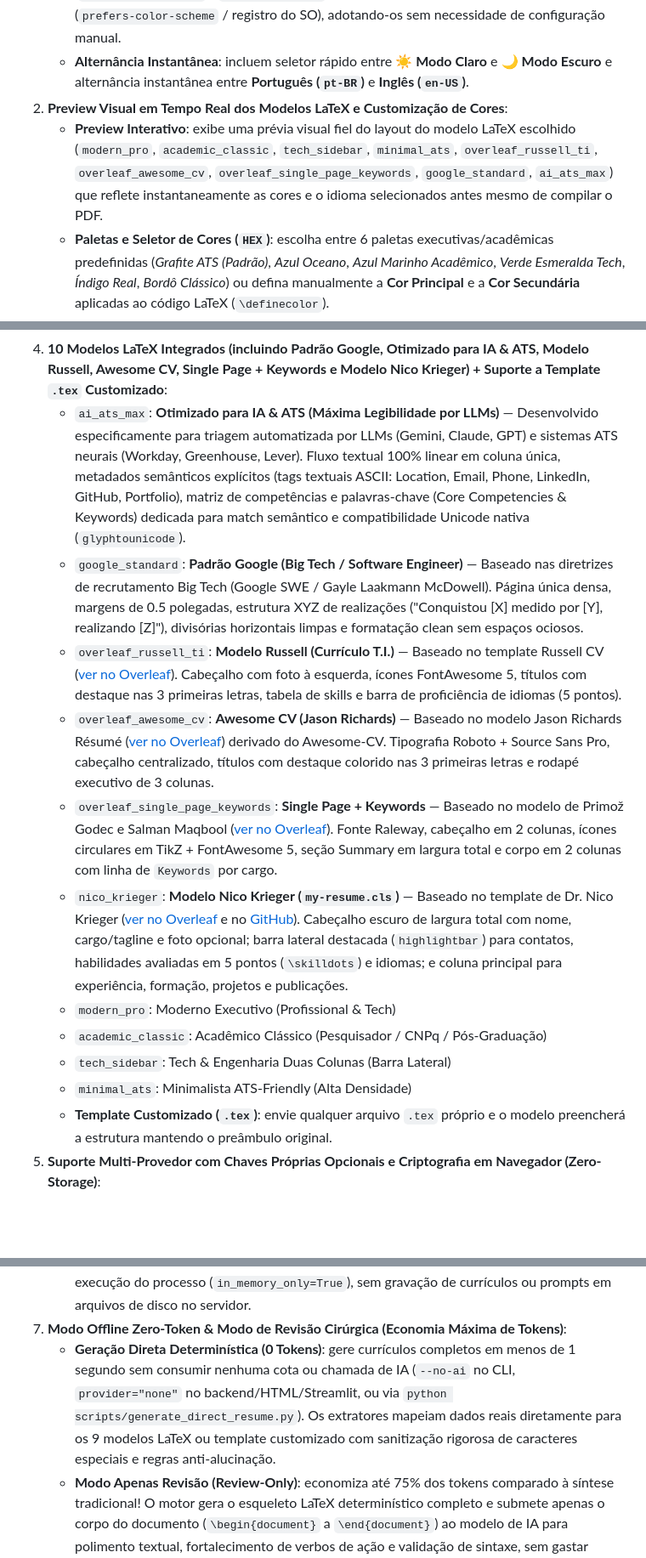
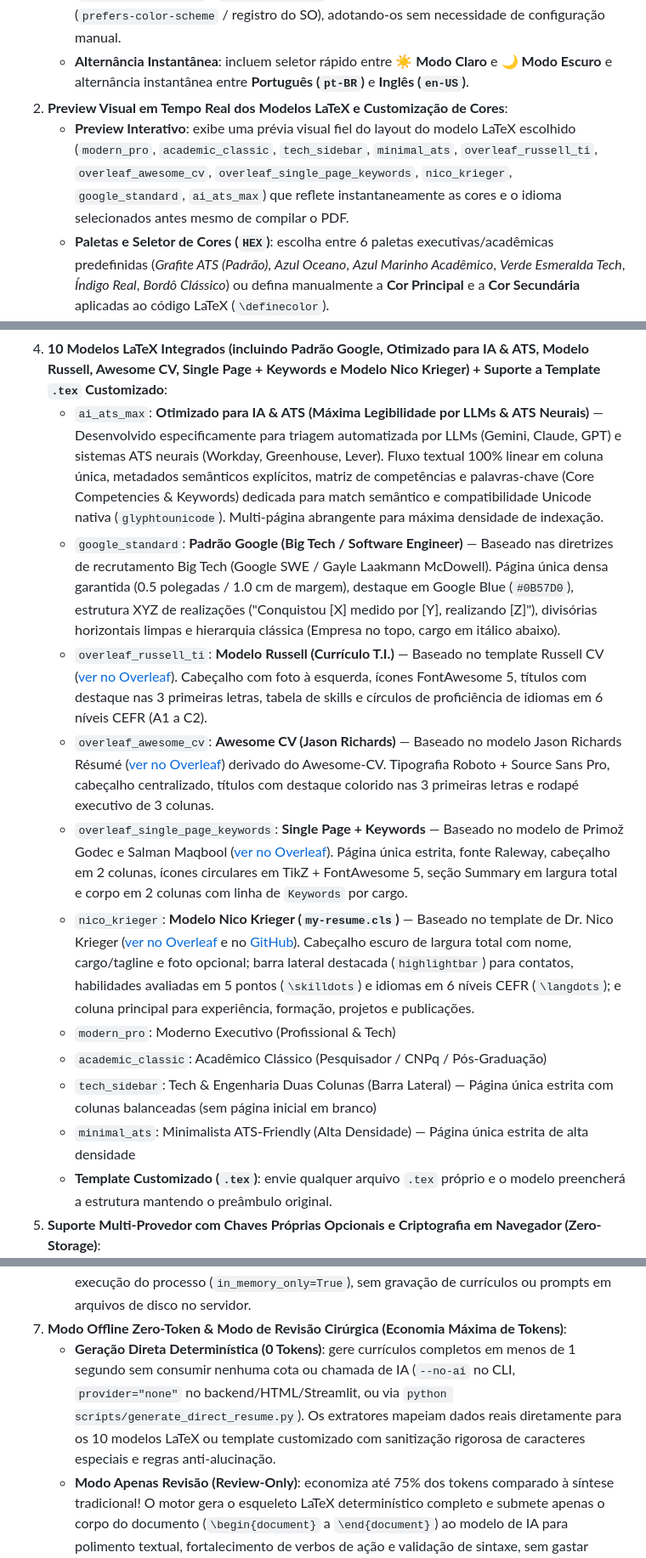
Before and after one commit to Jluckmay/latex-resume, a Markdown page: README.md, 3 parts joined by grey strips. Shown at 85% size. Drawn GitHub-style; blank space fills up the shorter version.

```diff
--- a/README.md
+++ b/README.md
@@ -58,7 +58,7 @@ Para executar o gerador e compilar os currículos em PDF, o ambiente deve atende
    - **Detecção Automática**: detectam automaticamente na inicialização o **idioma padrão** (`navigator.language` / `Accept-Language` ou idioma do SO) e o **tema visual padrão** (`prefers-color-scheme` / registro do SO), adotando-os sem necessidade de configuração manual.
    - **Alternância Instantânea**: incluem seletor rápido entre **☀️ Modo Claro** e **🌙 Modo Escuro** e alternância instantânea entre **Português (`pt-BR`)** e **Inglês (`en-US`)**.
 2. **Preview Visual em Tempo Real dos Modelos LaTeX e Customização de Cores**:
-   - **Preview Interativo**: exibe uma prévia visual fiel do layout do modelo LaTeX escolhido (`modern_pro`, `academic_classic`, `tech_sidebar`, `minimal_ats`, `overleaf_russell_ti`, `overleaf_awesome_cv`, `overleaf_single_page_keywords`, `google_standard`, `ai_ats_max`) que reflete instantaneamente as cores e o idioma selecionados antes mesmo de compilar o PDF.
+   - **Preview Interativo**: exibe uma prévia visual fiel do layout do modelo LaTeX escolhido (`modern_pro`, `academic_classic`, `tech_sidebar`, `minimal_ats`, `overleaf_russell_ti`, `overleaf_awesome_cv`, `overleaf_single_page_keywords`, `nico_krieger`, `google_standard`, `ai_ats_max`) que reflete instantaneamente as cores e o idioma selecionados antes mesmo de compilar o PDF.
    - **Paletas e Seletor de Cores (`HEX`)**: escolha entre 6 paletas executivas/acadêmicas predefinidas (*Grafite ATS (Padrão)*, *Azul Oceano*, *Azul Marinho Acadêmico*, *Verde Esmeralda Tech*, *Índigo Real*, *Bordô Clássico*) ou defina manualmente a **Cor Principal** e a **Cor Secundária** aplicadas ao código LaTeX (`\definecolor`).
 3. **Modo Duplo de Entrada de Dados: Importação Automática & Inserção Manual Estruturada**:
    - **Alternância Flexível na Interface**: escolha facilmente entre **Importar Informações** ou **Inserir Manualmente** tanto na aplicação Web quanto no Streamlit.
@@ -82,16 +82,16 @@ Para executar o gerador e compilar os currículos em PDF, o ambiente deve atende
      - **Modo Rápido / Texto em Lote (Expansível)**: mantém suporte opcional a sintaxe linha por linha separada por barras verticais (`|`) ou objetos JSON para colar múltiplos itens em bloco.
      - Preserva campos opcionais de links (GitHub, Google Scholar, LinkedIn, Portfólio, ORCID, Lattes e Foto) para enriquecer o cabeçalho do currículo.
 4. **10 Modelos LaTeX Integrados (incluindo Padrão Google, Otimizado para IA & ATS, Modelo Russell, Awesome CV, Single Page + Keywords e Modelo Nico Krieger) + Suporte a Template `.tex` Customizado**:
-   - `ai_ats_max`: **Otimizado para IA & ATS (Máxima Legibilidade por LLMs)** — Desenvolvido especificamente para triagem automatizada por LLMs (Gemini, Claude, GPT) e sistemas ATS neurais (Workday, Greenhouse, Lever). Fluxo textual 100% linear em coluna única, metadados semânticos explícitos (tags textuais ASCII: Location, Email, Phone, LinkedIn, GitHub, Portfolio), matriz de competências e palavras-chave (Core Competencies & Keywords) dedicada para match semântico e compatibilidade Unicode nativa (`glyphtounicode`).
-   - `google_standard`: **Padrão Google (Big Tech / Software Engineer)** — Baseado nas diretrizes de recrutamento Big Tech (Google SWE / Gayle Laakmann McDowell). Página única densa, margens de 0.5 polegadas, estrutura XYZ de realizações ("Conquistou [X] medido por [Y], realizando [Z]"), divisórias horizontais limpas e formatação clean sem espaços ociosos.
-   - `overleaf_russell_ti`: **Modelo Russell (Currículo T.I.)** — Baseado no template Russell CV ([ver no Overleaf](https://www.overleaf.com/read/rgfqqnnynrmv#d5b171)). Cabeçalho com foto à esquerda, ícones FontAwesome 5, títulos com destaque nas 3 primeiras letras, tabela de skills e barra de proficiência de idiomas (5 pontos).
+   - `ai_ats_max`: **Otimizado para IA & ATS (Máxima Legibilidade por LLMs & ATS Neurais)** — Desenvolvido especificamente para triagem automatizada por LLMs (Gemini, Claude, GPT) e sistemas ATS neurais (Workday, Greenhouse, Lever). Fluxo textual 100% linear em coluna única, metadados semânticos explícitos, matriz de competências e palavras-chave (Core Competencies & Keywords) dedicada para match semântico e compatibilidade Unicode nativa (`glyphtounicode`). Multi-página abrangente para máxima densidade de indexação.
+   - `google_standard`: **Padrão Google (Big Tech / Software Engineer)** — Baseado nas diretrizes de recrutamento Big Tech (Google SWE / Gayle Laakmann McDowell). Página única densa garantida (0.5 polegadas / 1.0 cm de margem), destaque em Google Blue (`#0B57D0`), estrutura XYZ de realizações ("Conquistou [X] medido por [Y], realizando [Z]"), divisórias horizontais limpas e hierarquia clássica (Empresa no topo, cargo em itálico abaixo).
+   - `overleaf_russell_ti`: **Modelo Russell (Currículo T.I.)** — Baseado no template Russell CV ([ver no Overleaf](https://www.overleaf.com/read/rgfqqnnynrmv#d5b171)). Cabeçalho com foto à esquerda, ícones FontAwesome 5, títulos com destaque nas 3 primeiras letras, tabela de skills e círculos de proficiência de idiomas em 6 níveis CEFR (A1 a C2).
    - `overleaf_awesome_cv`: **Awesome CV (Jason Richards)** — Baseado no modelo Jason Richards Résumé ([ver no Overleaf](https://www.overleaf.com/articles/jason-richards-resume/chbxgnfyyvfc)) derivado do Awesome-CV. Tipografia Roboto + Source Sans Pro, cabeçalho centralizado, títulos com destaque colorido nas 3 primeiras letras e rodapé executivo de 3 colunas.
-   - `overleaf_single_page_keywords`: **Single Page + Keywords** — Baseado no modelo de Primož Godec e Salman Maqbool ([ver no Overleaf](https://www.overleaf.com/latex/templates/sample-single-page-resume-with-keywords/wmcxcgmtkxzk)). Fonte Raleway, cabeçalho em 2 colunas, ícones circulares em TikZ + FontAwesome 5, seção Summary em largura total e corpo em 2 colunas com linha de `Keywords` por cargo.
-   - `nico_krieger`: **Modelo Nico Krieger (`my-resume.cls`)** — Baseado no template de Dr. Nico Krieger ([ver no Overleaf](https://www.overleaf.com/latex/templates/my-resume/rqzfybxqvpny) e no [GitHub](https://github.com/GiantMolecularCloud/my-resume)). Cabeçalho escuro de largura total com nome, cargo/tagline e foto opcional; barra lateral destacada (`highlightbar`) para contatos, habilidades avaliadas em 5 pontos (`\skilldots`) e idiomas; e coluna principal para experiência, formação, projetos e publicações.
+   - `overleaf_single_page_keywords`: **Single Page + Keywords** — Baseado no modelo de Primož Godec e Salman Maqbool ([ver no Overleaf](https://www.overleaf.com/latex/templates/sample-single-page-resume-with-keywords/wmcxcgmtkxzk)). Página única estrita, fonte Raleway, cabeçalho em 2 colunas, ícones circulares em TikZ + FontAwesome 5, seção Summary em largura total e corpo em 2 colunas com linha de `Keywords` por cargo.
+   - `nico_krieger`: **Modelo Nico Krieger (`my-resume.cls`)** — Baseado no template de Dr. Nico Krieger ([ver no Overleaf](https://www.overleaf.com/latex/templates/my-resume/rqzfybxqvpny) e no [GitHub](https://github.com/GiantMolecularCloud/my-resume)). Cabeçalho escuro de largura total com nome, cargo/tagline e foto opcional; barra lateral destacada (`highlightbar`) para contatos, habilidades avaliadas em 5 pontos (`\skilldots`) e idiomas em 6 níveis CEFR (`\langdots`); e coluna principal para experiência, formação, projetos e publicações.
    - `modern_pro`: Moderno Executivo (Profissional & Tech)
    - `academic_classic`: Acadêmico Clássico (Pesquisador / CNPq / Pós-Graduação)
-   - `tech_sidebar`: Tech & Engenharia Duas Colunas (Barra Lateral)
-   - `minimal_ats`: Minimalista ATS-Friendly (Alta Densidade)
+   - `tech_sidebar`: Tech & Engenharia Duas Colunas (Barra Lateral) — Página única estrita com colunas balanceadas (sem página inicial em branco)
+   - `minimal_ats`: Minimalista ATS-Friendly (Alta Densidade) — Página única estrita de alta densidade
    - **Template Customizado (`.tex`)**: envie qualquer arquivo `.tex` próprio e o modelo preencherá a estrutura mantendo o preâmbulo original.
 5. **Suporte Multi-Provedor com Chaves Próprias Opcionais e Criptografia em Navegador (Zero-Storage)**:
    - **6 Provedores de IA Suportados**: escolha entre **NVIDIA NIM** (padrão de servidor ou chave própria), **Google Gemini**, **Anthropic Claude**, **OpenAI** e **DeepSeek**, com modelos de última geração e fallback automático.
@@ -102,7 +102,7 @@ Para executar o gerador e compilar os currículos em PDF, o ambiente deve atende
    - **Compilação Efêmera & Destruição Imediata (`finally`)**: a compilação LaTeX ocorre em diretório temporário efêmero isolado (`tempfile.mkdtemp`). Imediatamente após a conversão do PDF para base64/bytes em RAM, todos os arquivos temporários são sobrescritos com bytes nulos (`0x00`) e expurgados via `secure_wipe_and_remove_dir` no bloco `finally:`.
    - **Cache de Tokens Volátil (RAM-Only)**: o cache de tokens opera em memória volátil durante a execução do processo (`in_memory_only=True`), sem gravação de currículos ou prompts em arquivos de disco no servidor.
 7. **Modo Offline Zero-Token & Modo de Revisão Cirúrgica (Economia Máxima de Tokens)**:
-   - **Geração Direta Determinística (0 Tokens)**: gere currículos completos em menos de 1 segundo sem consumir nenhuma cota ou chamada de IA (`--no-ai` no CLI, `provider="none"` no backend/HTML/Streamlit, ou via `python scripts/generate_direct_resume.py`). Os extratores mapeiam dados reais diretamente para os 9 modelos LaTeX ou template customizado com sanitização rigorosa de caracteres especiais e regras anti-alucinação.
+   - **Geração Direta Determinística (0 Tokens)**: gere currículos completos em menos de 1 segundo sem consumir nenhuma cota ou chamada de IA (`--no-ai` no CLI, `provider="none"` no backend/HTML/Streamlit, ou via `python scripts/generate_direct_resume.py`). Os extratores mapeiam dados reais diretamente para os 10 modelos LaTeX ou template customizado com sanitização rigorosa de caracteres especiais e regras anti-alucinação.
    - **Modo Apenas Revisão (Review-Only)**: economiza até 75% dos tokens comparado à síntese tradicional! O motor gera o esqueleto LaTeX determinístico completo e submete apenas o corpo do documento (`\begin{document}` a `\end{document}`) ao modelo de IA para polimento textual, fortalecimento de verbos de ação e validação de sintaxe, sem gastar tokens com preâmbulos ou cabeçalhos estruturais.
 
 ### 📂 Estrutura de Arquivos e Diretórios
```
Also changed, not shown: other parts of README.md (+43 -23 lines), src/README.md (+11 -11 lines), 1 other file.
